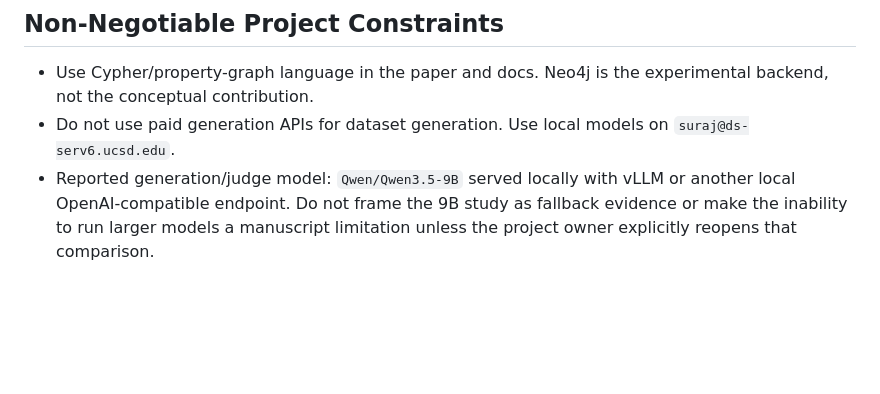
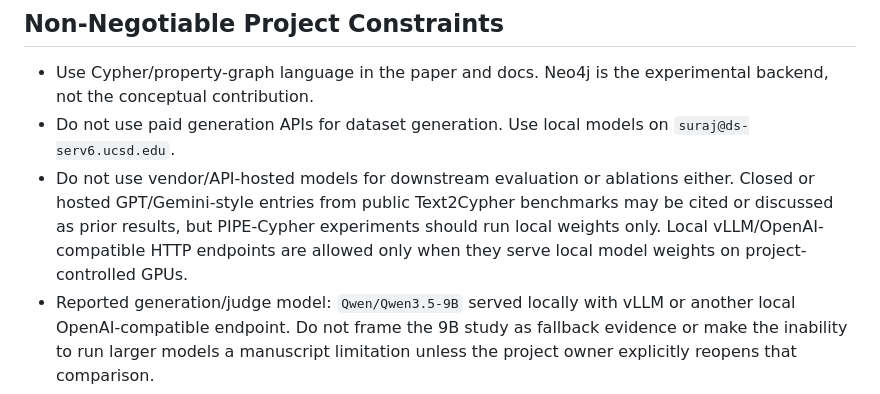
Before and after one commit to suraj-ranganath/PIPE-Cypher, a Markdown page: AGENTS.md, the part around the change. Rendered like a GitHub page; blank space fills up the shorter version.

Commit message:
Clarify local-only model evaluation rule

```diff
--- a/AGENTS.md
+++ b/AGENTS.md
@@ -6,6 +6,7 @@ PIPE-Cypher is an industry-track research codebase for automatic benchmark gener
 
 - Use Cypher/property-graph language in the paper and docs. Neo4j is the experimental backend, not the conceptual contribution.
 - Do not use paid generation APIs for dataset generation. Use local models on `suraj@ds-serv6.ucsd.edu`.
+- Do not use vendor/API-hosted models for downstream evaluation or ablations either. Closed or hosted GPT/Gemini-style entries from public Text2Cypher benchmarks may be cited or discussed as prior results, but PIPE-Cypher experiments should run local weights only. Local vLLM/OpenAI-compatible HTTP endpoints are allowed only when they serve local model weights on project-controlled GPUs.
 - Reported generation/judge model: `Qwen/Qwen3.5-9B` served locally with vLLM or another local OpenAI-compatible endpoint. Do not frame the 9B study as fallback evidence or make the inability to run larger models a manuscript limitation unless the project owner explicitly reopens that comparison.
 - For Qwen/vLLM, keep reasoning traces out of generated artifacts: use `reasoning_effort=none`, `include_reasoning=false`, `chat_template_kwargs.enable_thinking=false`, and strip residual `</think>` preambles before JSON parsing.
 - Default embedding model: BGE-M3 or another local embedding model.
```
